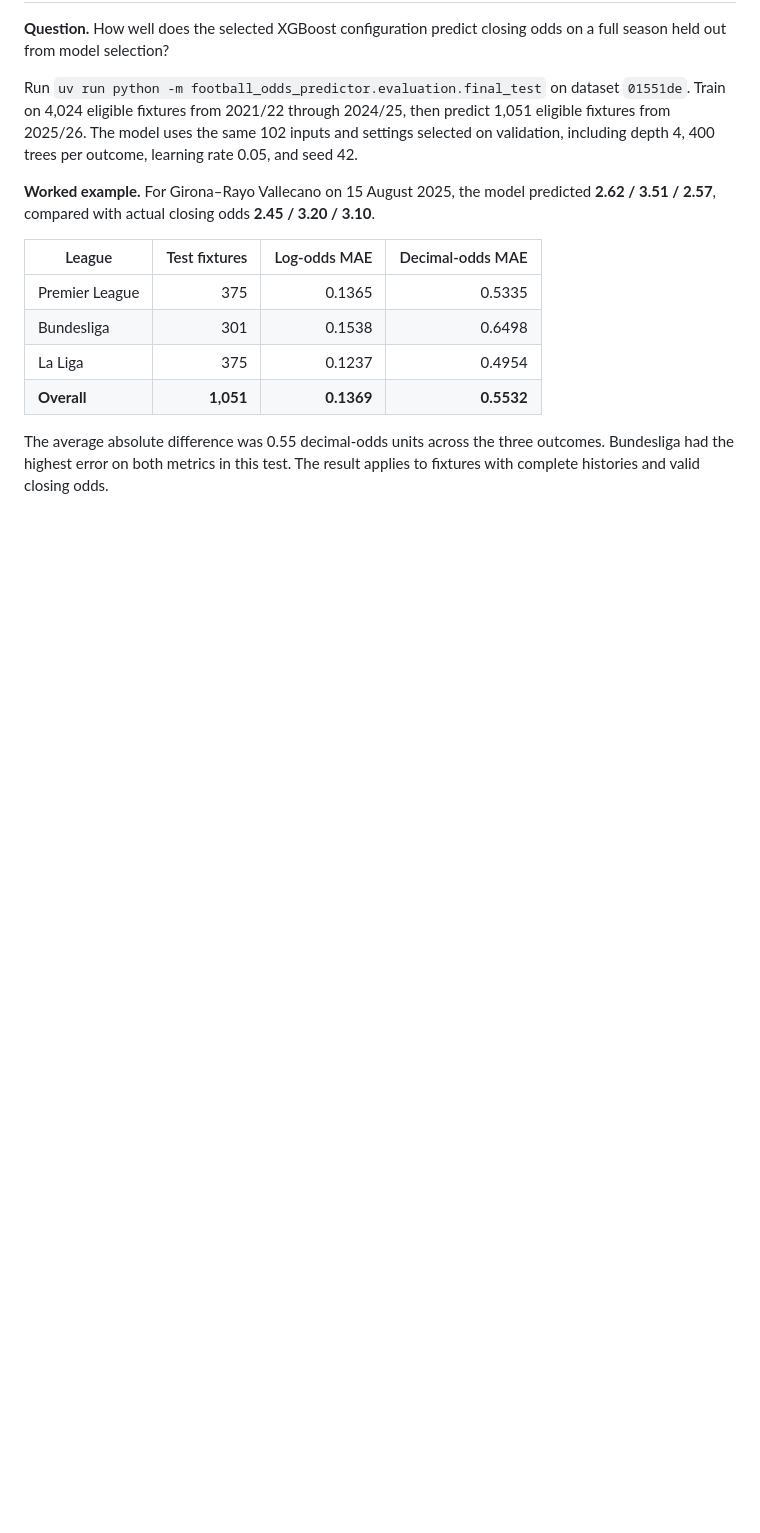
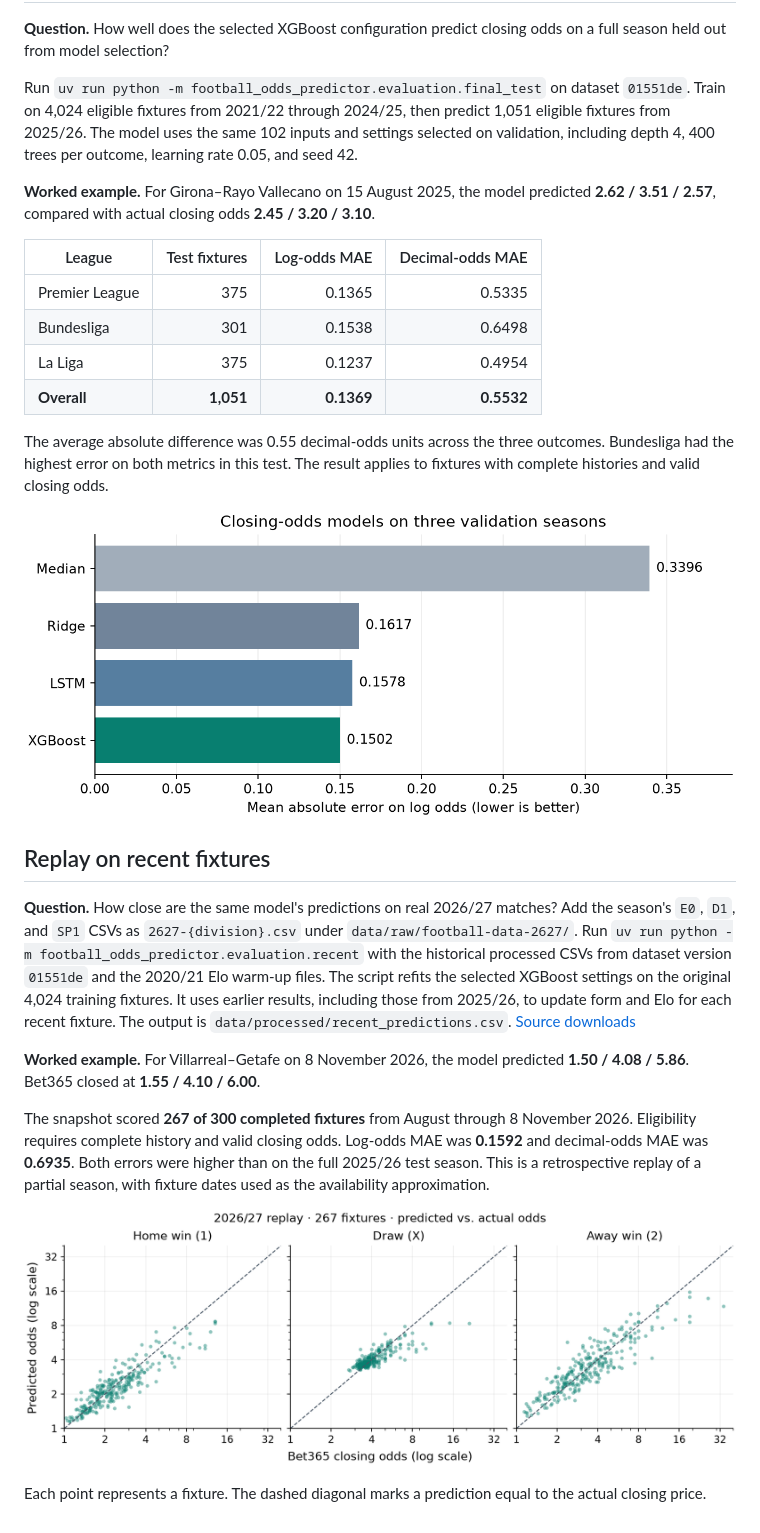
Before and after one commit to sferixc/football-odds-predictor, a Markdown page: docs/project-plan.md, the part around the change. Rendered like a GitHub page; pictures changed too: docs/figures/recent-predictions.png (added), docs/figures/validation-models.png (added); blank space fills up the shorter version.

Commit message:
Document model results and replay recent fixtures

```diff
--- a/docs/project-plan.md
+++ b/docs/project-plan.md
@@ -157,3 +157,17 @@ Run `uv run python -m football_odds_predictor.evaluation.final_test` on dataset
 | **Overall** | **1,051** | **0.1369** | **0.5532** |
 
 The average absolute difference was 0.55 decimal-odds units across the three outcomes. Bundesliga had the highest error on both metrics in this test. The result applies to fixtures with complete histories and valid closing odds.
+
+![Mean validation error for Median, Ridge, LSTM, and XGBoost](figures/validation-models.png)
+
+## Replay on recent fixtures
+
+**Question.** How close are the same model's predictions on real 2026/27 matches? Add the season's `E0`, `D1`, and `SP1` CSVs as `2627-{division}.csv` under `data/raw/football-data-2627/`. Run `uv run python -m football_odds_predictor.evaluation.recent` with the historical processed CSVs from dataset version `01551de` and the 2020/21 Elo warm-up files. The script refits the selected XGBoost settings on the original 4,024 training fixtures. It uses earlier results, including those from 2025/26, to update form and Elo for each recent fixture. The output is `data/processed/recent_predictions.csv`. [Source downloads](https://football-data.co.uk/downloadm.php)
+
+**Worked example.** For Villarreal–Getafe on 8 November 2026, the model predicted **1.50 / 4.08 / 5.86**. Bet365 closed at **1.55 / 4.10 / 6.00**.
+
+The snapshot scored **267 of 300 completed fixtures** from August through 8 November 2026. Eligibility requires complete history and valid closing odds. Log-odds MAE was **0.1592** and decimal-odds MAE was **0.6935**. Both errors were higher than on the full 2025/26 test season. This is a retrospective replay of a partial season, with fixture dates used as the availability approximation.
+
+![Predicted versus actual odds for 267 recent fixtures, shown separately for home win, draw, and away win](figures/recent-predictions.png)
+
+Each point represents a fixture. The dashed diagonal marks a prediction equal to the actual closing price.
```
Also changed, not shown: 2 other files.
